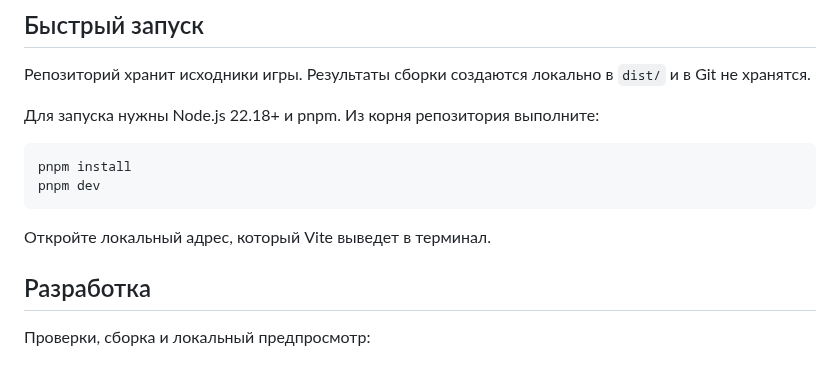
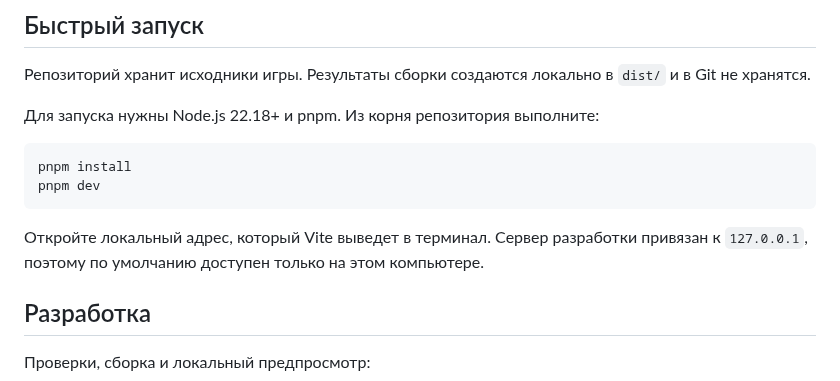
Before and after one commit to Andreypropo/amber-run, a Markdown page: README.md, the part around the change. GitHub-like rendering.

Commit message:
docs: clarify local dev server access

````diff
--- a/README.md
+++ b/README.md
@@ -13,7 +13,7 @@ pnpm install
 pnpm dev
 ```
 
-Откройте локальный адрес, который Vite выведет в терминал.
+Откройте локальный адрес, который Vite выведет в терминал. Сервер разработки привязан к `127.0.0.1`, поэтому по умолчанию доступен только на этом компьютере.
 
 ## Разработка
 
````
